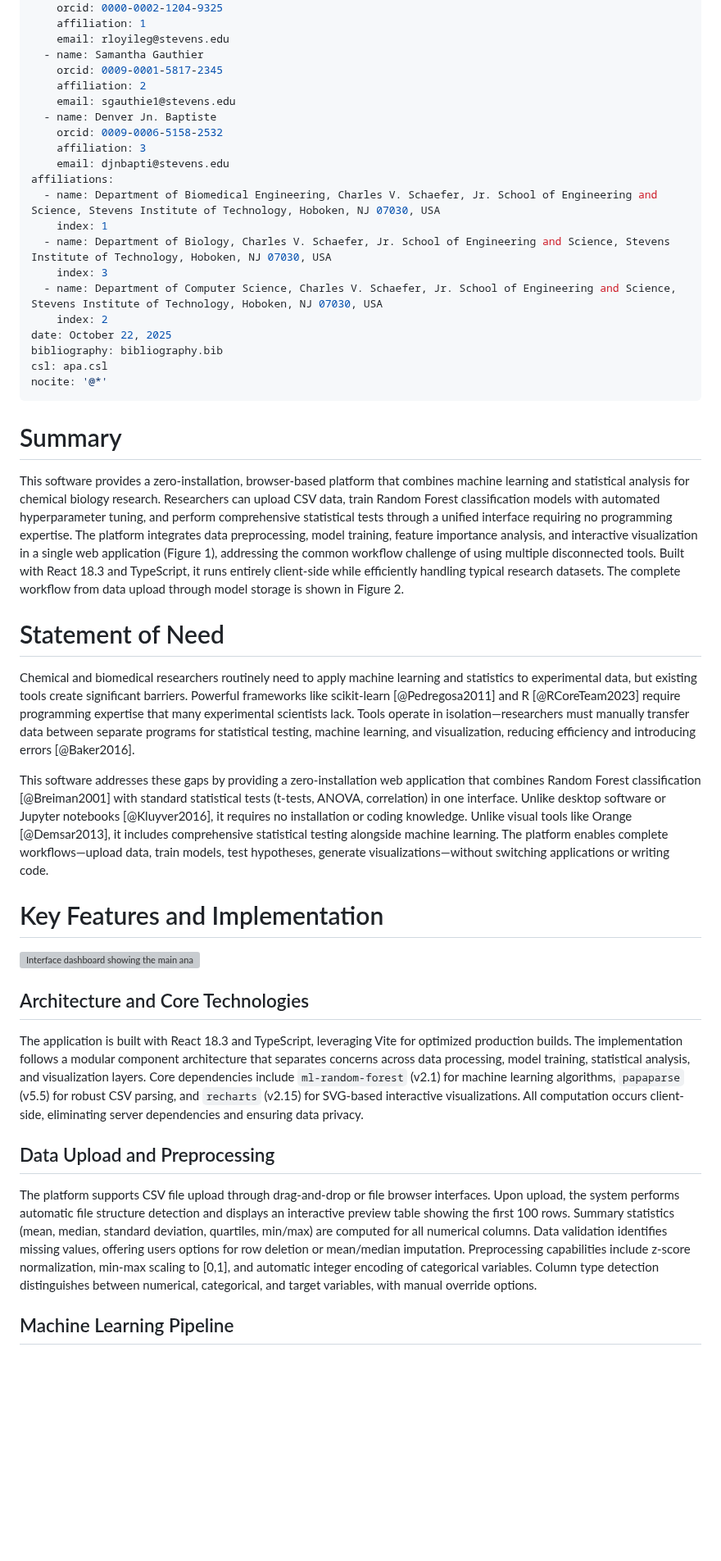
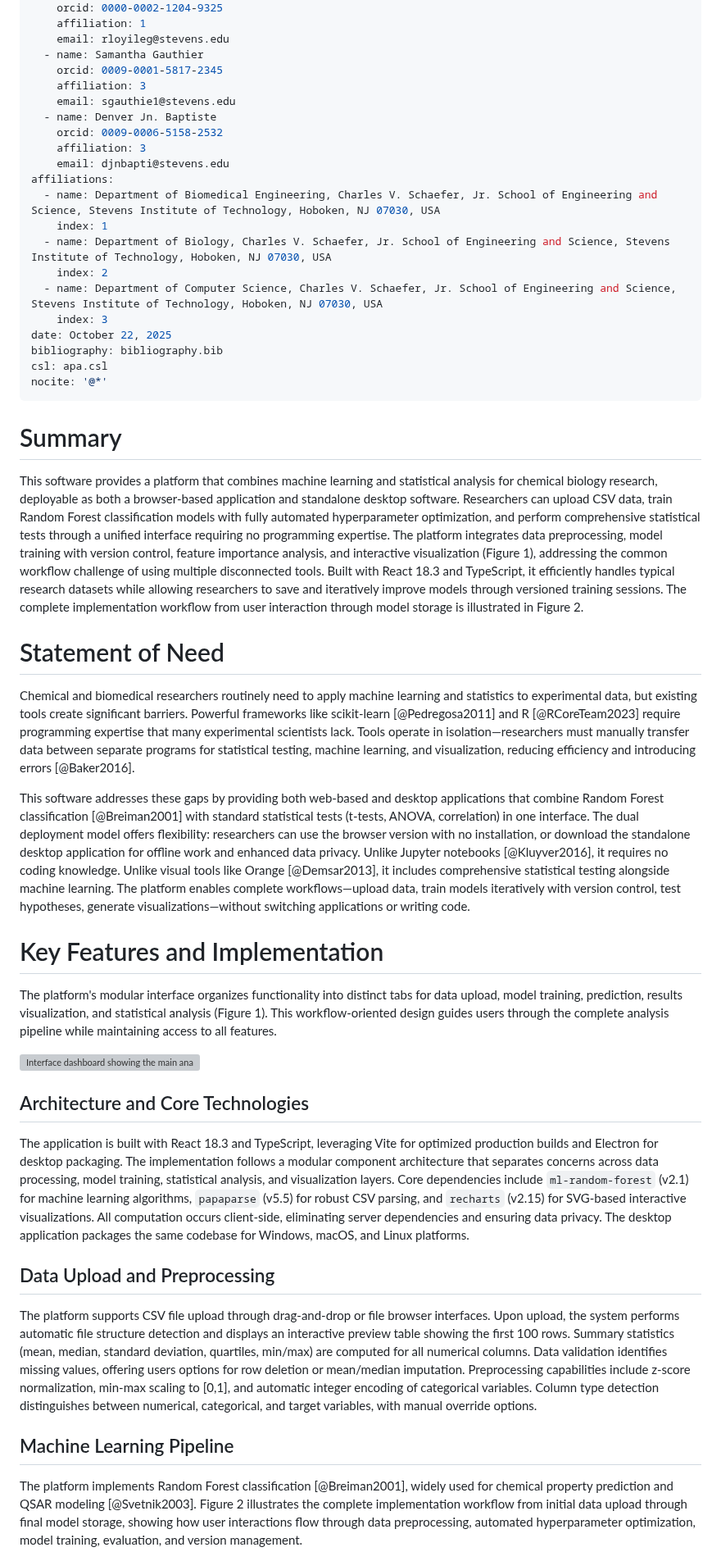
Before and after one commit to TasumLuke/Research-Analytics-Platform, a Markdown page: paper.md, the part around one of its changes. Shown at 82% size. Rendered like a GitHub page; blank space fills up the shorter version; grey boxes are pictures that could not be loaded.

Commit message:
Update paper.md
Signed-off-by: Luke Rimmo Loyi Lego <114318995+TasumLuke@users.noreply.github.com>

```diff
--- a/paper.md
+++ b/paper.md
@@ -16,7 +16,7 @@ authors:
     email: rloyileg@stevens.edu
   - name: Samantha Gauthier
     orcid: 0009-0001-5817-2345
-    affiliation: 2
+    affiliation: 3
     email: sgauthie1@stevens.edu
   - name: Denver Jn. Baptiste
     orcid: 0009-0006-5158-2532
@@ -26,9 +26,9 @@ affiliations:
   - name: Department of Biomedical Engineering, Charles V. Schaefer, Jr. School of Engineering and Science, Stevens Institute of Technology, Hoboken, NJ 07030, USA
     index: 1
   - name: Department of Biology, Charles V. Schaefer, Jr. School of Engineering and Science, Stevens Institute of Technology, Hoboken, NJ 07030, USA
+    index: 2
+  - name: Department of Computer Science, Charles V. Schaefer, Jr. School of Engineering and Science, Stevens Institute of Technology, Hoboken, NJ 07030, USA
     index: 3
-  - name: Department of Computer Science, Charles V. Schaefer, Jr. School of Engineering and Science, Stevens Institute of Technology, Hoboken, NJ 07030, USA
-    index: 2
 date: October 22, 2025
 bibliography: bibliography.bib
 csl: apa.csl
@@ -37,21 +37,23 @@ nocite: '@*'
 
 # Summary
 
-This software provides a zero-installation, browser-based platform that combines machine learning and statistical analysis for chemical biology research. Researchers can upload CSV data, train Random Forest classification models with automated hyperparameter tuning, and perform comprehensive statistical tests through a unified interface requiring no programming expertise. The platform integrates data preprocessing, model training, feature importance analysis, and interactive visualization in a single web application (Figure 1), addressing the common workflow challenge of using multiple disconnected tools. Built with React 18.3 and TypeScript, it runs entirely client-side while efficiently handling typical research datasets. The complete workflow from data upload through model storage is shown in Figure 2.
+This software provides a platform that combines machine learning and statistical analysis for chemical biology research, deployable as both a browser-based application and standalone desktop software. Researchers can upload CSV data, train Random Forest classification models with fully automated hyperparameter optimization, and perform comprehensive statistical tests through a unified interface requiring no programming expertise. The platform integrates data preprocessing, model training with version control, feature importance analysis, and interactive visualization (Figure 1), addressing the common workflow challenge of using multiple disconnected tools. Built with React 18.3 and TypeScript, it efficiently handles typical research datasets while allowing researchers to save and iteratively improve models through versioned training sessions. The complete implementation workflow from user interaction through model storage is illustrated in Figure 2.
 
 # Statement of Need
 
 Chemical and biomedical researchers routinely need to apply machine learning and statistics to experimental data, but existing tools create significant barriers. Powerful frameworks like scikit-learn [@Pedregosa2011] and R [@RCoreTeam2023] require programming expertise that many experimental scientists lack. Tools operate in isolation—researchers must manually transfer data between separate programs for statistical testing, machine learning, and visualization, reducing efficiency and introducing errors [@Baker2016].
 
-This software addresses these gaps by providing a zero-installation web application that combines Random Forest classification [@Breiman2001] with standard statistical tests (t-tests, ANOVA, correlation) in one interface. Unlike desktop software or Jupyter notebooks [@Kluyver2016], it requires no installation or coding knowledge. Unlike visual tools like Orange [@Demsar2013], it includes comprehensive statistical testing alongside machine learning. The platform enables complete workflows—upload data, train models, test hypotheses, generate visualizations—without switching applications or writing code.
+This software addresses these gaps by providing both web-based and desktop applications that combine Random Forest classification [@Breiman2001] with standard statistical tests (t-tests, ANOVA, correlation) in one interface. The dual deployment model offers flexibility: researchers can use the browser version with no installation, or download the standalone desktop application for offline work and enhanced data privacy. Unlike Jupyter notebooks [@Kluyver2016], it requires no coding knowledge. Unlike visual tools like Orange [@Demsar2013], it includes comprehensive statistical testing alongside machine learning. The platform enables complete workflows—upload data, train models iteratively with version control, test hypotheses, generate visualizations—without switching applications or writing code.
 
 # Key Features and Implementation
+
+The platform's modular interface organizes functionality into distinct tabs for data upload, model training, prediction, results visualization, and statistical analysis (Figure 1). This workflow-oriented design guides users through the complete analysis pipeline while maintaining access to all features.
 
 ![Interface dashboard showing the main analysis modules.\label{fig:interface}](interface.png)
 
 ## Architecture and Core Technologies
 
-The application is built with React 18.3 and TypeScript, leveraging Vite for optimized production builds. The implementation follows a modular component architecture that separates concerns across data processing, model training, statistical analysis, and visualization layers. Core dependencies include `ml-random-forest` (v2.1) for machine learning algorithms, `papaparse` (v5.5) for robust CSV parsing, and `recharts` (v2.15) for SVG-based interactive visualizations. All computation occurs client-side, eliminating server dependencies and ensuring data privacy.
+The application is built with React 18.3 and TypeScript, leveraging Vite for optimized production builds and Electron for desktop packaging. The implementation follows a modular component architecture that separates concerns across data processing, model training, statistical analysis, and visualization layers. Core dependencies include `ml-random-forest` (v2.1) for machine learning algorithms, `papaparse` (v5.5) for robust CSV parsing, and `recharts` (v2.15) for SVG-based interactive visualizations. All computation occurs client-side, eliminating server dependencies and ensuring data privacy. The desktop application packages the same codebase for Windows, macOS, and Linux platforms.
 
 ## Data Upload and Preprocessing
 
@@ -59,5 +61,7 @@ The platform supports CSV file upload through drag-and-drop or file browser inte
 
 ## Machine Learning Pipeline
 
+The platform implements Random Forest classification [@Breiman2001], widely used for chemical property prediction and QSAR modeling [@Svetnik2003]. Figure 2 illustrates the complete implementation workflow from initial data upload through final model storage, showing how user interactions flow through data preprocessing, automated hyperparameter optimization, model training, evaluation, and version management.
+
 ![Implementation workflow from data upload through model storage.\label{fig:workflow}](workflow.png)
 
```
Also changed, not shown: other parts of paper.md (+5 -3 lines).
